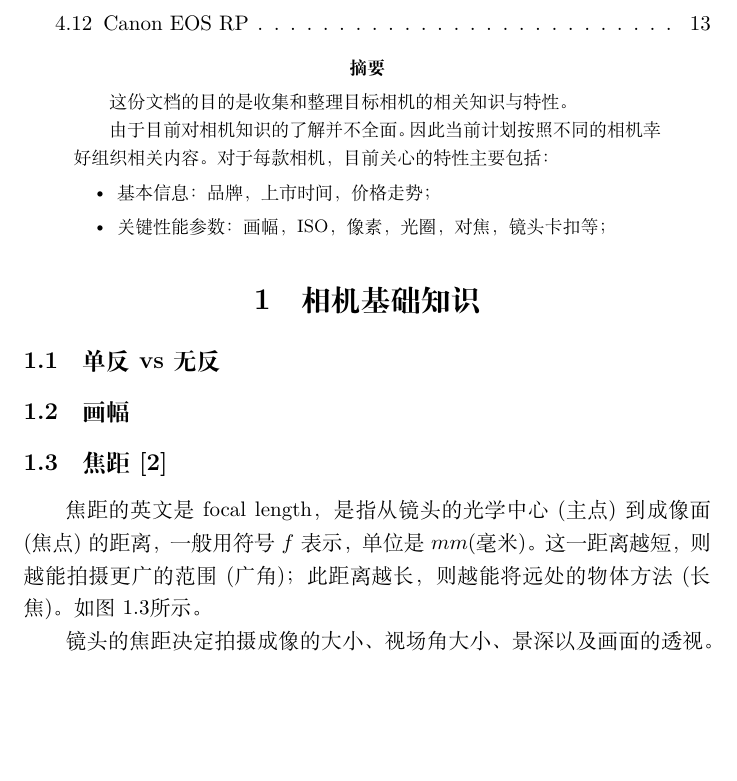
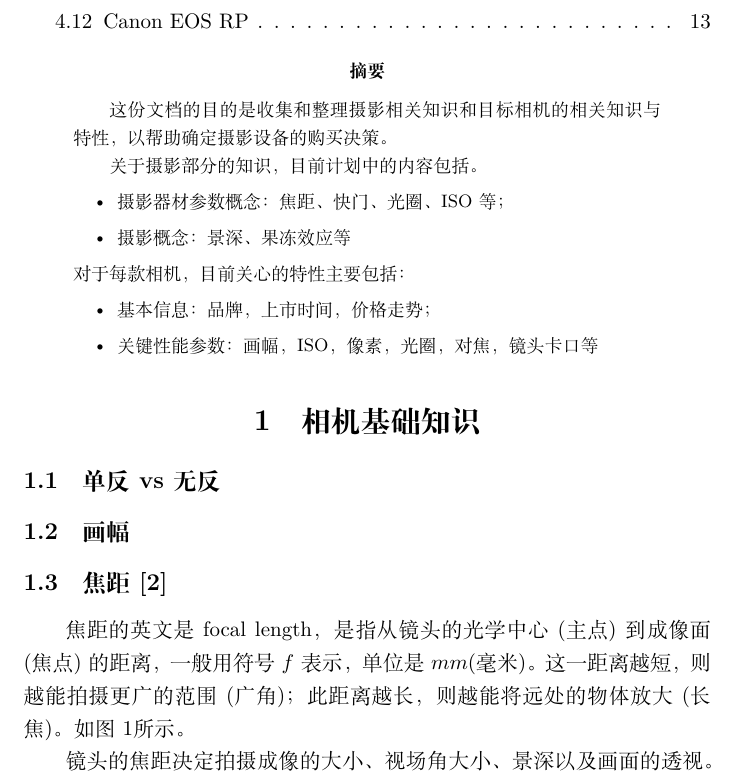
Before and after one commit to dongxiao92/CameraFeature, a LaTeX document (main.tex): part of page 2 of 13, cut so that both start at the same text, the shorter picture padded with empty space. Compiled offline with XeLaTeX.

Commit message:
fix cite error and typos

```diff
--- a/main.tex
+++ b/main.tex
@@ -8,12 +8,17 @@
 \tableofcontents
 
 \begin{abstract}
-这份文档的目的是收集和整理目标相机的相关知识与特性。
+这份文档的目的是收集和整理摄影相关知识和目标相机的相关知识与特性，以帮助确定摄影设备的购买决策。
 
-由于目前对相机知识的了解并不全面。因此当前计划按照不同的相机幸好组织相关内容。对于每款相机，目前关心的特性主要包括：
+关于摄影部分的知识，目前计划中的内容包括。
+\begin{itemize}
+    \item 摄影器材参数概念：焦距、快门、光圈、ISO等；
+    \item 摄影概念：景深、果冻效应等
+\end{itemize}
+对于每款相机，目前关心的特性主要包括：
 \begin{itemize}
     \item 基本信息：品牌，上市时间，价格走势；
-    \item 关键性能参数：画幅，ISO，像素，光圈，对焦，镜头卡扣等；
+    \item 关键性能参数：画幅，ISO，像素，光圈，对焦，镜头卡口等
 \end{itemize}
 \end{abstract}
 
@@ -30,7 +34,8 @@
     \includegraphics[width=.8\linewidth]{imgs/focal_length.jpg}
     \caption{不同焦距对成像的影响。小焦距下，可以拍摄更小的范围，而大焦距下，可以更好的放大远处的物体。}
+    \label{fig_focal_length}
 \end{figure}
-焦距的英文是focal length，是指从镜头的光学中心(主点)到成像面(焦点)的距离，一般用符号$f$表示，单位是$mm$(毫米)。这一距离越短，则越能拍摄更广的范围(广角)；此距离越长，则越能将远处的物体方法(长焦)。如图~\ref{fig_focal_length}所示。
+焦距的英文是focal length，是指从镜头的光学中心(主点)到成像面(焦点)的距离，一般用符号$f$表示，单位是$mm$(毫米)。这一距离越短，则越能拍摄更广的范围(广角)；此距离越长，则越能将远处的物体放大(长焦)。如图~\ref{fig_focal_length}所示。
 
 镜头的焦距决定拍摄成像的大小、视场角大小、景深以及画面的透视。对于一定距离下的拍摄物体，焦距越短，则物体成像越小，拍摄范围越大；焦距越大，则物体成像越大。对于一24x46mm的全画幅相机，通常把焦距分为超广角、广角、标准、中焦、长焦和望远。图~\ref{fig_focal_length_category}的表展示了长焦相机焦距分类。
 \begin{figure}[h!]
@@ -39,5 +43,6 @@
     \includegraphics[width=.8\linewidth]{imgs/focal_length.jpg}
     \caption{焦距的分类。}
+    \label{fig_focal_length_category}
 \end{figure}
 
 广角和长焦有着各自的优势。广角镜头虽然有着广阔的拍摄范围，但却也有明显的镜头畸变，所以在拍摄人像上并不给力。而长焦镜头虽然可以将远处的物体拉进，十分适合特写，但却不能拍摄较大的场面。
```
Also changed, not shown: sample.bib (+1 -1 lines), main.tex (12 more changed lines).
